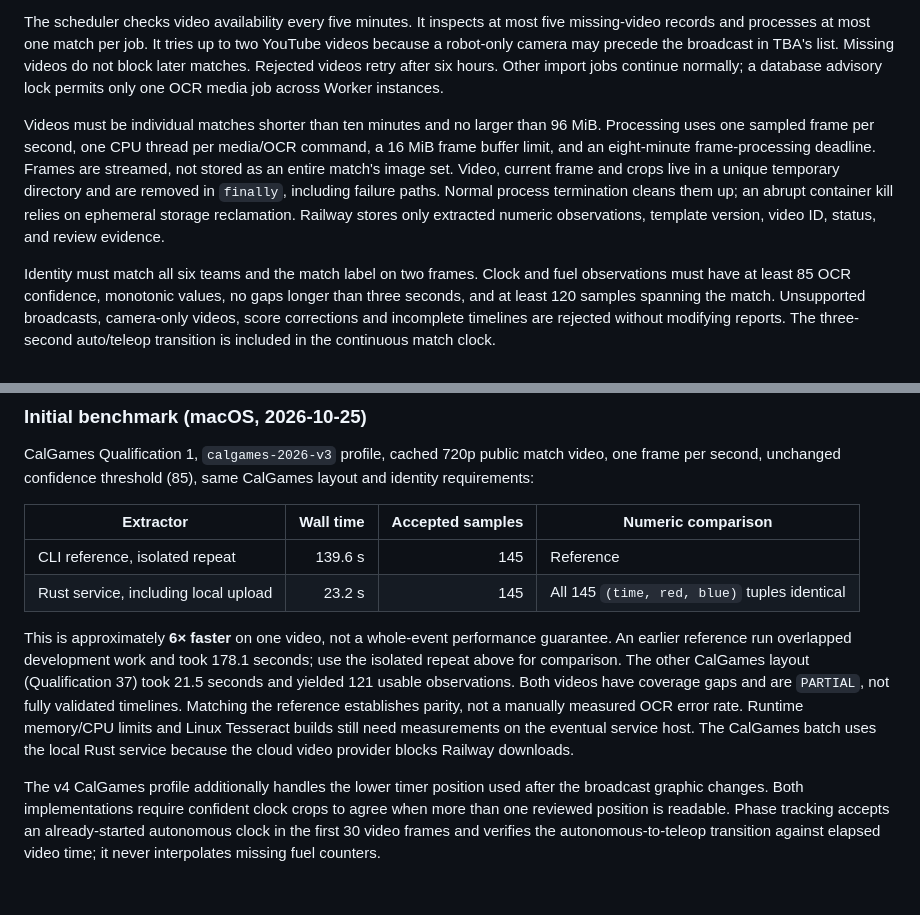
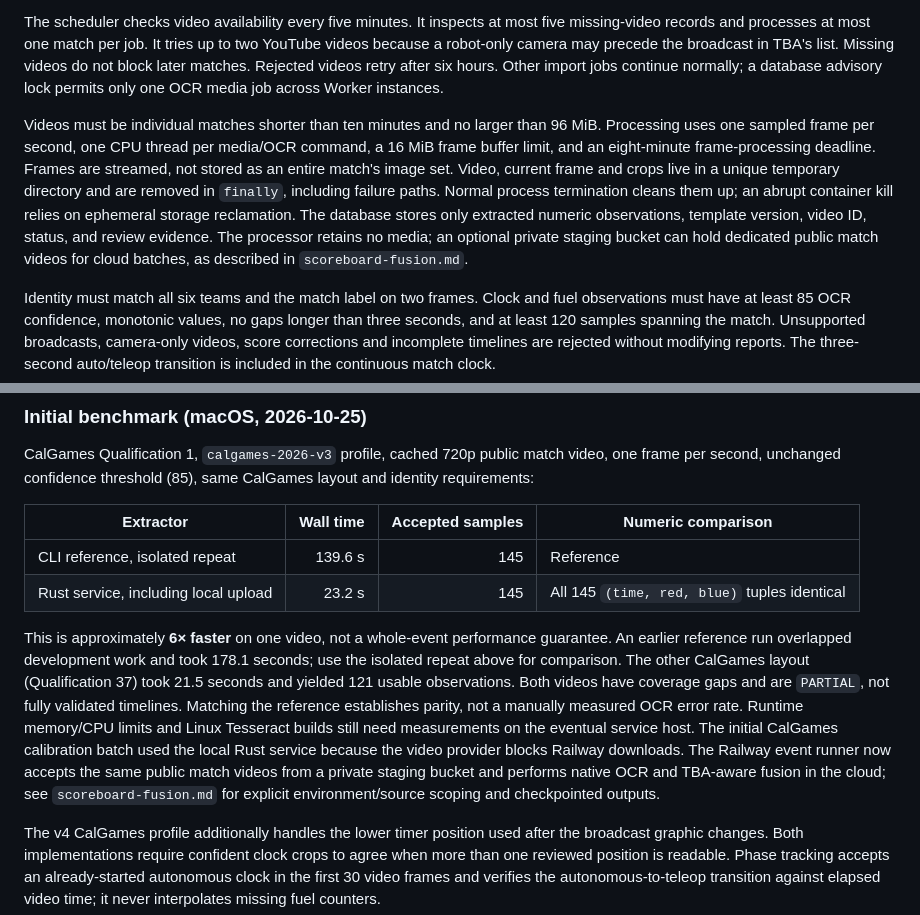
Before and after one commit to HighlanderRobotics/lovat, a Markdown page: docs/scoreboard-ocr.md, 2 parts joined by grey strips. GitHub-like rendering; blank space fills up the shorter version.

```diff
--- a/docs/scoreboard-ocr.md
+++ b/docs/scoreboard-ocr.md
@@ -10,7 +10,7 @@ Set `OCR_ENABLED=true` and `OCR_SCOREBOARD_TEMPLATE` to a reviewed layout JSON.
 
 The scheduler checks video availability every five minutes. It inspects at most five missing-video records and processes at most one match per job. It tries up to two YouTube videos because a robot-only camera may precede the broadcast in TBA's list. Missing videos do not block later matches. Rejected videos retry after six hours. Other import jobs continue normally; a database advisory lock permits only one OCR media job across Worker instances.
 
-Videos must be individual matches shorter than ten minutes and no larger than 96 MiB. Processing uses one sampled frame per second, one CPU thread per media/OCR command, a 16 MiB frame buffer limit, and an eight-minute frame-processing deadline. Frames are streamed, not stored as an entire match's image set. Video, current frame and crops live in a unique temporary directory and are removed in `finally`, including failure paths. Normal process termination cleans them up; an abrupt container kill relies on ephemeral storage reclamation. Railway stores only extracted numeric observations, template version, video ID, status, and review evidence.
+Videos must be individual matches shorter than ten minutes and no larger than 96 MiB. Processing uses one sampled frame per second, one CPU thread per media/OCR command, a 16 MiB frame buffer limit, and an eight-minute frame-processing deadline. Frames are streamed, not stored as an entire match's image set. Video, current frame and crops live in a unique temporary directory and are removed in `finally`, including failure paths. Normal process termination cleans them up; an abrupt container kill relies on ephemeral storage reclamation. The database stores only extracted numeric observations, template version, video ID, status, and review evidence. The processor retains no media; an optional private staging bucket can hold dedicated public match videos for cloud batches, as described in `scoreboard-fusion.md`.
 
 Identity must match all six teams and the match label on two frames. Clock and fuel observations must have at least 85 OCR confidence, monotonic values, no gaps longer than three seconds, and at least 120 samples spanning the match. Unsupported broadcasts, camera-only videos, score corrections and incomplete timelines are rejected without modifying reports. The three-second auto/teleop transition is included in the continuous match clock.
 
@@ -91,7 +91,7 @@ CalGames Qualification 1, `calgames-2026-v3` profile, cached 720p public match v
 | CLI reference, isolated repeat       |   139.6 s |              145 | Reference                                    |
 | Rust service, including local upload |    23.2 s |              145 | All 145 `(time, red, blue)` tuples identical |
 
-This is approximately **6× faster** on one video, not a whole-event performance guarantee. An earlier reference run overlapped development work and took 178.1 seconds; use the isolated repeat above for comparison. The other CalGames layout (Qualification 37) took 21.5 seconds and yielded 121 usable observations. Both videos have coverage gaps and are `PARTIAL`, not fully validated timelines. Matching the reference establishes parity, not a manually measured OCR error rate. Runtime memory/CPU limits and Linux Tesseract builds still need measurements on the eventual service host. The CalGames batch uses the local Rust service because the cloud video provider blocks Railway downloads.
+This is approximately **6× faster** on one video, not a whole-event performance guarantee. An earlier reference run overlapped development work and took 178.1 seconds; use the isolated repeat above for comparison. The other CalGames layout (Qualification 37) took 21.5 seconds and yielded 121 usable observations. Both videos have coverage gaps and are `PARTIAL`, not fully validated timelines. Matching the reference establishes parity, not a manually measured OCR error rate. Runtime memory/CPU limits and Linux Tesseract builds still need measurements on the eventual service host. The initial CalGames calibration batch used the local Rust service because the video provider blocks Railway downloads. The Railway event runner now accepts the same public match videos from a private staging bucket and performs native OCR and TBA-aware fusion in the cloud; see `scoreboard-fusion.md` for explicit environment/source scoping and checkpointed outputs.
 
 The v4 CalGames profile additionally handles the lower timer position used after the broadcast graphic changes. Both implementations require confident clock crops to agree when more than one reviewed position is readable. Phase tracking accepts an already-started autonomous clock in the first 30 video frames and verifies the autonomous-to-teleop transition against elapsed video time; it never interpolates missing fuel counters.
 
```
Also changed, not shown: docs/scoreboard-fusion.md (+2 -0 lines).
